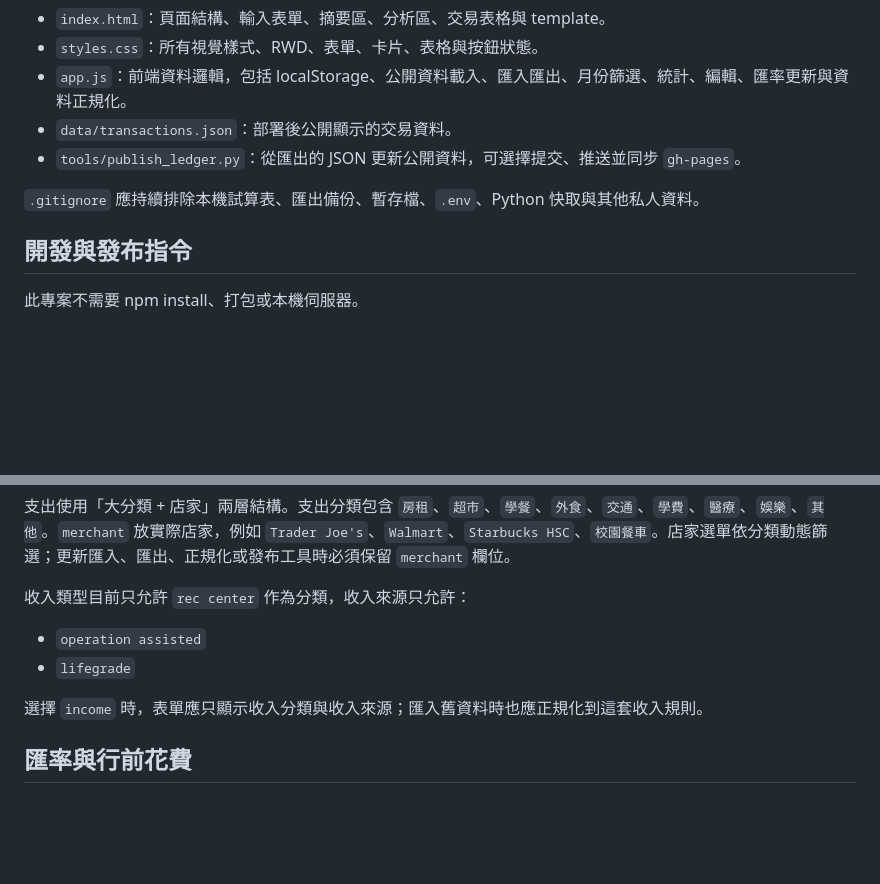
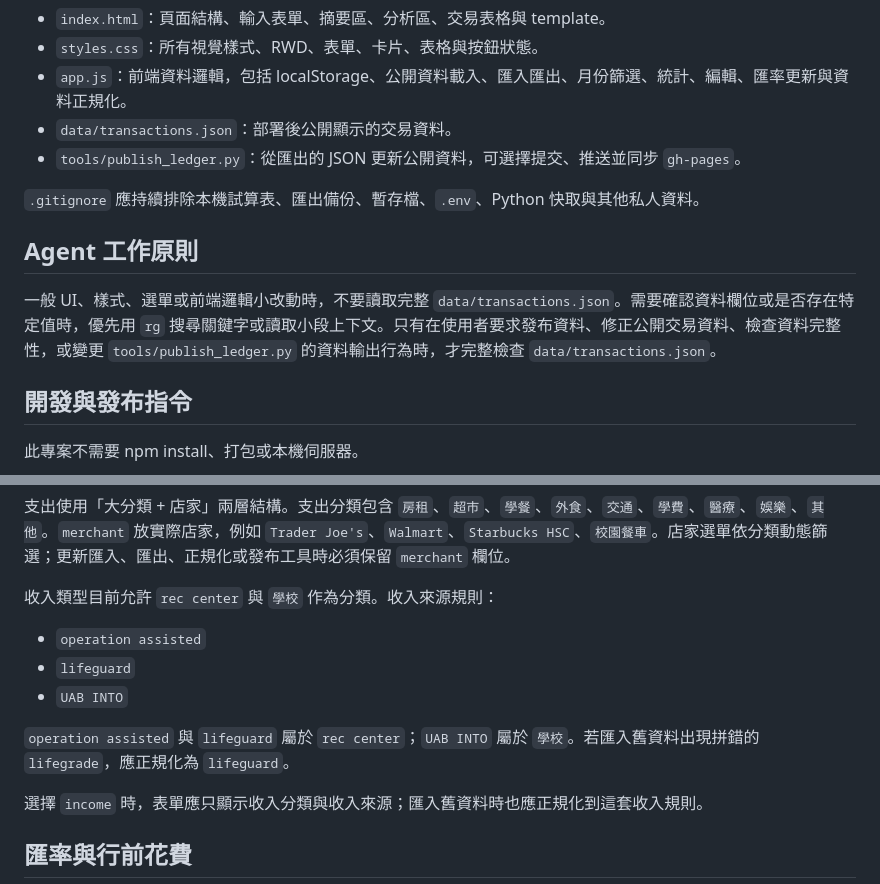
Before and after one commit to bernie90103/USA_counting, a Markdown page: AGENTS.md, 2 parts joined by grey strips. Rendered like a GitHub page; blank space fills up the shorter version.

```diff
--- a/AGENTS.md
+++ b/AGENTS.md
@@ -13,6 +13,10 @@
 - `tools/publish_ledger.py`：從匯出的 JSON 更新公開資料，可選擇提交、推送並同步 `gh-pages`。
 
 `.gitignore` 應持續排除本機試算表、匯出備份、暫存檔、`.env`、Python 快取與其他私人資料。
+
+## Agent 工作原則
+
+一般 UI、樣式、選單或前端邏輯小改動時，不要讀取完整 `data/transactions.json`。需要確認資料欄位或是否存在特定值時，優先用 `rg` 搜尋關鍵字或讀取小段上下文。只有在使用者要求發布資料、修正公開交易資料、檢查資料完整性，或變更 `tools/publish_ledger.py` 的資料輸出行為時，才完整檢查 `data/transactions.json`。
 
 ## 開發與發布指令
 
@@ -59,10 +63,13 @@ Python 使用四格縮排、`snake_case`、`pathlib.Path`，讀寫檔案時明
 
 支出使用「大分類 + 店家」兩層結構。支出分類包含 `房租`、`超市`、`學餐`、`外食`、`交通`、`學費`、`醫療`、`娛樂`、`其他`。`merchant` 放實際店家，例如 `Trader Joe's`、`Walmart`、`Starbucks HSC`、`校園餐車`。店家選單依分類動態篩選；更新匯入、匯出、正規化或發布工具時必須保留 `merchant` 欄位。
 
-收入類型目前只允許 `rec center` 作為分類，收入來源只允許：
+收入類型目前允許 `rec center` 與 `學校` 作為分類。收入來源規則：
 
 - `operation assisted`
-- `lifegrade`
+- `lifeguard`
+- `UAB INTO`
+
+`operation assisted` 與 `lifeguard` 屬於 `rec center`；`UAB INTO` 屬於 `學校`。若匯入舊資料出現拼錯的 `lifegrade`，應正規化為 `lifeguard`。
 
 選擇 `income` 時，表單應只顯示收入分類與收入來源；匯入舊資料時也應正規化到這套收入規則。
 
```
Also changed, not shown: README.md (+39 -49 lines).
